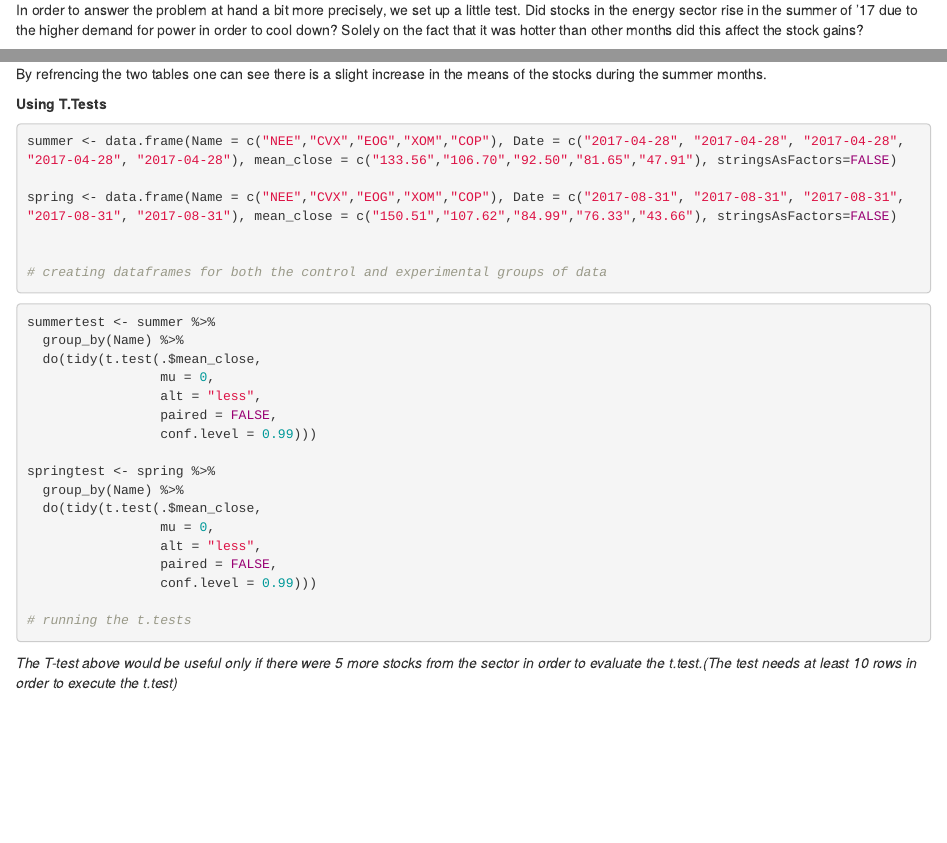
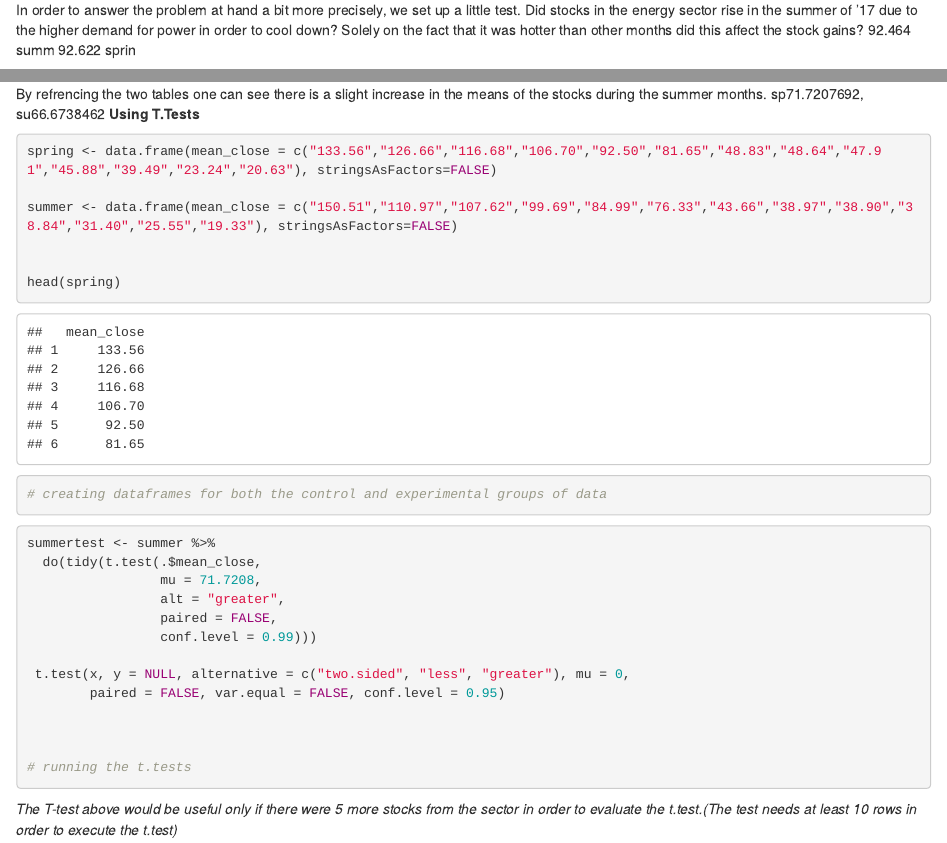
Before and after one commit to RawHeatEcon/S-P500Trends, an R Markdown document (S&P500Trends.Rmd): the page in a window 1100 px wide, from 7460 px down, and a second part further down, joined at a grey line. Rendered offline with R 4.5, knitr and Pandoc, with nearby package versions; some code elsewhere in the file could not run offline.

Commit message:
Working on t.test
Trying to rework the data frame in order to fix and run the t.test. Backing up while still in the process*

````diff
--- a/S&P500Trends.Rmd
+++ b/S&P500Trends.Rmd
@@ -537,7 +537,7 @@ Unpopular_2018
 # Hypothesis Test
 
 In order to answer the problem at hand a bit more precisely, we set up a little test. Did stocks in the energy sector rise in the summer of '17 due to the higher demand for power in order to cool down? Solely on the fact that it was hotter than other months did this affect the stock gains?
-
+92.464 summ 92.622 sprin
 ```{r, warning = FALSE, message = FALSE, echo = FALSE}
 
 Summer <-SP_data %>%
@@ -568,15 +568,17 @@ Spring
 ```
 
 By refrencing the two tables one can see there is a slight increase in the means of the stocks during the summer months.
-
+sp71.7207692, su66.6738462
 **Using T.Tests**
 
 ```{r, message = FALSE, warning = FALSE}
 
-summer <- data.frame(Name = c("NEE","CVX","EOG","XOM","COP"), Date = c("2017-04-28", "2017-04-28", "2017-04-28", "2017-04-28", "2017-04-28"), mean_close = c("133.56","106.70","92.50","81.65","47.91"), stringsAsFactors=FALSE)
+spring <- data.frame(mean_close = c("133.56","126.66","116.68","106.70","92.50","81.65","48.83","48.64","47.91","45.88","39.49","23.24","20.63"), stringsAsFactors=FALSE)
 
-spring <- data.frame(Name = c("NEE","CVX","EOG","XOM","COP"), Date = c("2017-08-31", "2017-08-31", "2017-08-31", "2017-08-31", "2017-08-31"), mean_close = c("150.51","107.62","84.99","76.33","43.66"), stringsAsFactors=FALSE)
+summer <- data.frame(mean_close = c("150.51","110.97","107.62","99.69","84.99","76.33","43.66","38.97","38.90","38.84","31.40","25.55","19.33"), stringsAsFactors=FALSE)
 
+
+head(spring)
 
 # creating dataframes for both the control and experimental groups of data
 ```
@@ -584,20 +586,16 @@ spring <- data.frame(Name = c("NEE","CVX","EOG","XOM","COP"), Date = c("2017-08-
 ```{r, message = FALSE, warning = FALSE, eval = FALSE}
 
 summertest <- summer %>%
-  group_by(Name) %>%
   do(tidy(t.test(.$mean_close,
-                 mu = 0,
-                 alt = "less",
+                 mu = 71.7208,
+                 alt = "greater",
                  paired = FALSE,
                  conf.level = 0.99)))
 
-springtest <- spring %>%
-  group_by(Name) %>%
-  do(tidy(t.test(.$mean_close,
-                 mu = 0,
-                 alt = "less",
-                 paired = FALSE,
-                 conf.level = 0.99)))
+ t.test(x, y = NULL, alternative = c("two.sided", "less", "greater"), mu = 0,
+        paired = FALSE, var.equal = FALSE, conf.level = 0.95)
+
+
 
 # running the t.tests
 ```
````
Also changed, not shown: S&P500Trends.Rmd (8 more changed lines).
